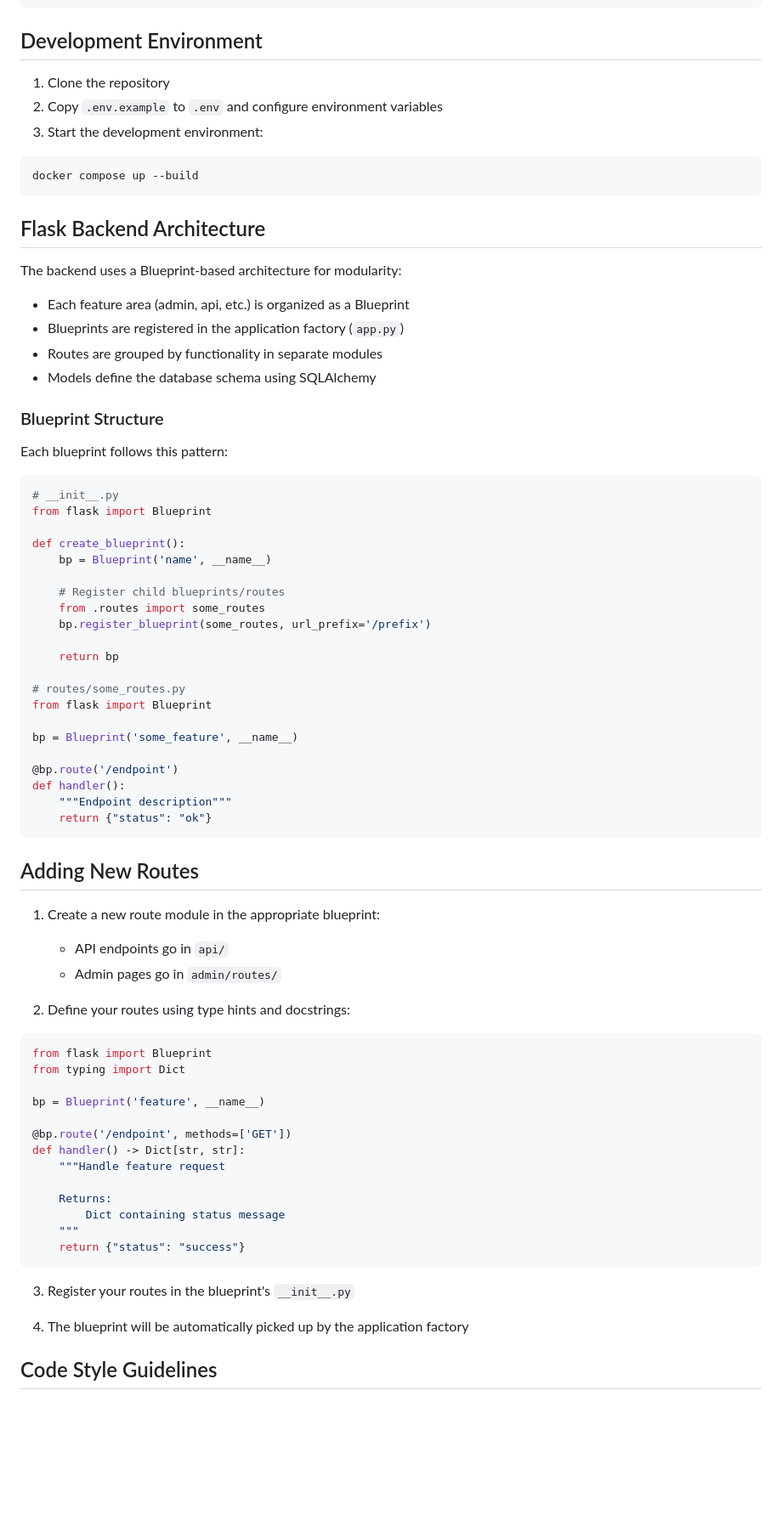
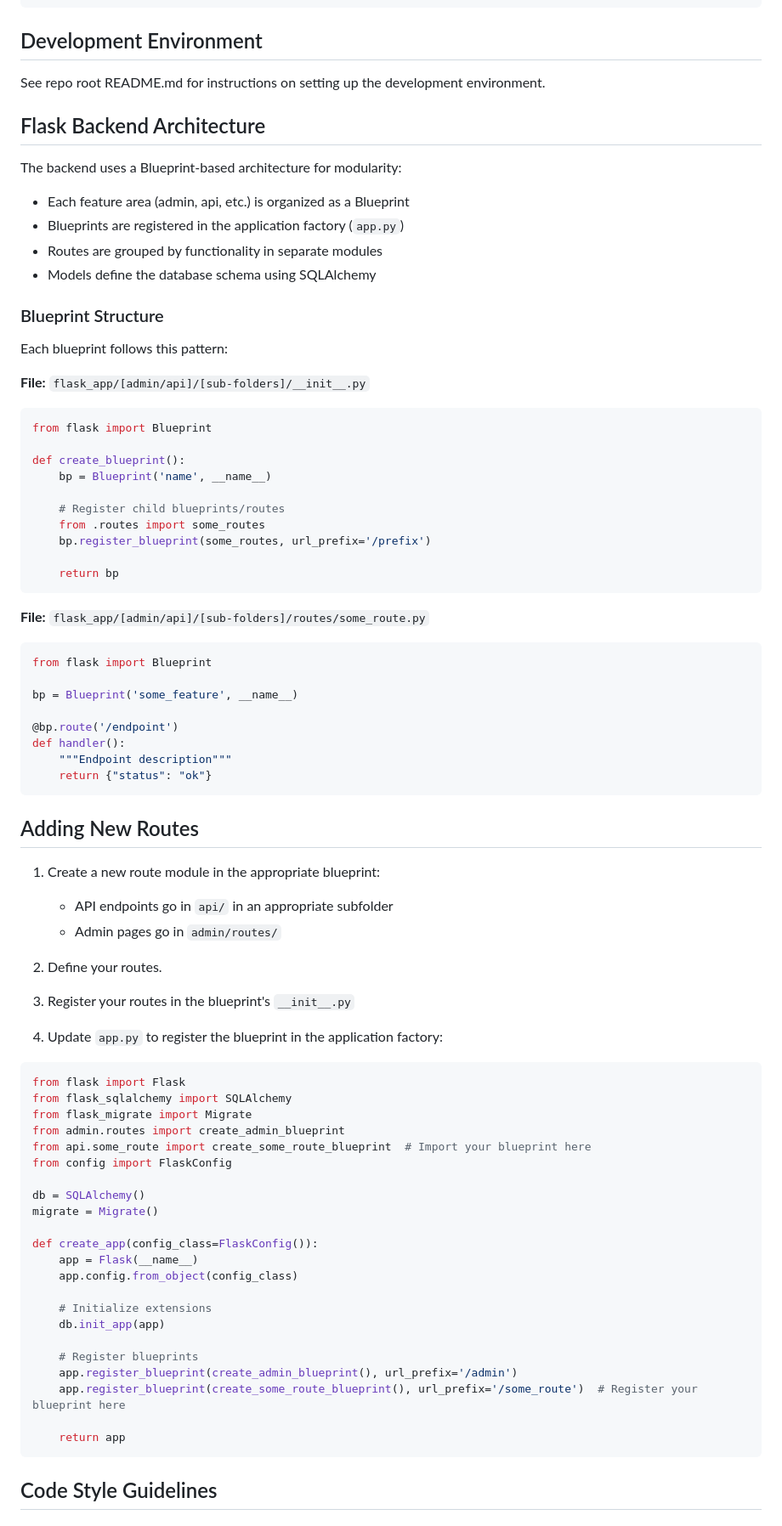
Before and after one commit to Trolann/teachers-coach-teachers, a Markdown page: CONTRIBUTING.md, the part around the change printed below. Shown: that part at 85% size. GitHub-like rendering; blank space fills up the shorter version.

````diff
--- a/CONTRIBUTING.md
+++ b/CONTRIBUTING.md
@@ -28,12 +28,7 @@ flask_app/
 
 ## Development Environment
 
-1. Clone the repository
-2. Copy `.env.example` to `.env` and configure environment variables
-3. Start the development environment:
-```bash
-docker compose up --build
-```
+See repo root README.md for instructions on setting up the development environment.
 
 ## Flask Backend Architecture
 
@@ -45,11 +40,11 @@ The backend uses a Blueprint-based architecture for modularity:
 - Models define the database schema using SQLAlchemy
 
 ### Blueprint Structure
-
 Each blueprint follows this pattern:
 
+__File:__ `flask_app/[admin/api]/[sub-folders]/__init__.py`
+
 ```python
-# __init__.py
 from flask import Blueprint
 
 def create_blueprint():
@@ -60,8 +55,10 @@ def create_blueprint():
     bp.register_blueprint(some_routes, url_prefix='/prefix')
 
     return bp
+```
 
-# routes/some_routes.py
+__File:__ `flask_app/[admin/api]/[sub-folders]/routes/some_route.py`
+```python
 from flask import Blueprint
 
 bp = Blueprint('some_feature', __name__)
@@ -75,30 +72,39 @@ def handler():
 ## Adding New Routes
 
 1. Create a new route module in the appropriate blueprint:
-   - API endpoints go in `api/`
+   - API endpoints go in `api/` in an appropriate subfolder
    - Admin pages go in `admin/routes/`
 
-2. Define your routes using type hints and docstrings:
-
-```python
-from flask import Blueprint
-from typing import Dict
-
-bp = Blueprint('feature', __name__)
-
-@bp.route('/endpoint', methods=['GET'])
-def handler() -> Dict[str, str]:
-    """Handle feature request
-
-    Returns:
-        Dict containing status message
-    """
-    return {"status": "success"}
-```
+2. Define your routes.
 
 3. Register your routes in the blueprint's `__init__.py`
 
-4. The blueprint will be automatically picked up by the application factory
+4. Update `app.py` to register the blueprint in the application factory:
+
+```python
+from flask import Flask
+from flask_sqlalchemy import SQLAlchemy
+from flask_migrate import Migrate
+from admin.routes import create_admin_blueprint
+from api.some_route import create_some_route_blueprint  # Import your blueprint here
+from config import FlaskConfig
+
+db = SQLAlchemy()
+migrate = Migrate()
+
+def create_app(config_class=FlaskConfig()):
+    app = Flask(__name__)
+    app.config.from_object(config_class)
+
+    # Initialize extensions
+    db.init_app(app)
+
+    # Register blueprints
+    app.register_blueprint(create_admin_blueprint(), url_prefix='/admin')
+    app.register_blueprint(create_some_route_blueprint(), url_prefix='/some_route')  # Register your blueprint here
+
+    return app
+```
 
 ## Code Style Guidelines
 
````
Also changed, not shown: other parts of CONTRIBUTING.md (+3 -14 lines), README.md (+18 -10 lines).
